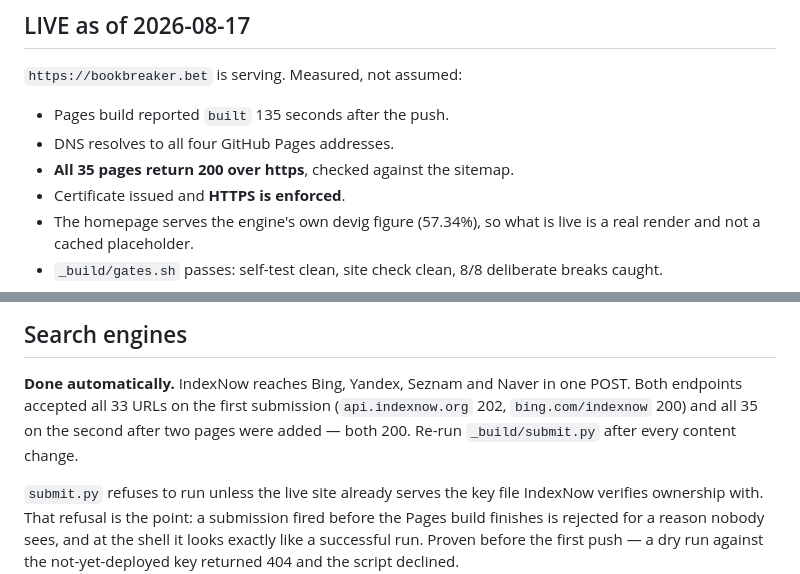
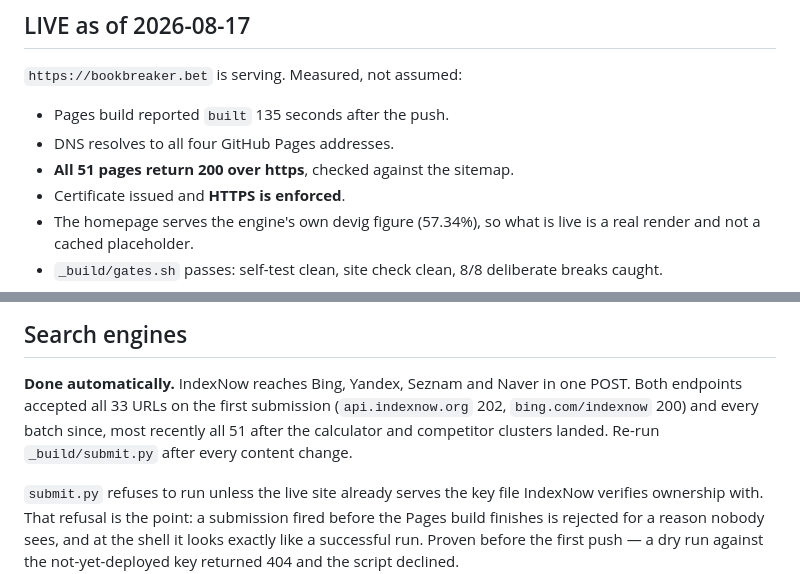
Before and after one commit to mattkerr09/bookbreaker-site, a Markdown page: DEPLOY.md, 2 parts joined by grey strips. Drawn GitHub-style.

Commit message:
DEPLOY: 51 pages live, both endpoints accepted the resubmission

```diff
--- a/DEPLOY.md
+++ b/DEPLOY.md
@@ -6,7 +6,7 @@
 
 - Pages build reported `built` 135 seconds after the push.
 - DNS resolves to all four GitHub Pages addresses.
-- **All 35 pages return 200 over https**, checked against the sitemap.
+- **All 51 pages return 200 over https**, checked against the sitemap.
 - Certificate issued and **HTTPS is enforced**.
 - The homepage serves the engine's own devig figure (57.34%), so what is live
   is a real render and not a cached placeholder.
@@ -34,8 +34,8 @@ the deploy time to finish.
 
 **Done automatically.** IndexNow reaches Bing, Yandex, Seznam and Naver in one
 POST. Both endpoints accepted all 33 URLs on the first submission
-(`api.indexnow.org` 202, `bing.com/indexnow` 200) and all 35 on the second
-after two pages were added — both 200. Re-run `_build/submit.py` after every
+(`api.indexnow.org` 202, `bing.com/indexnow` 200) and every batch since, most
+recently all 51 after the calculator and competitor clusters landed. Re-run `_build/submit.py` after every
 content change.
 
 `submit.py` refuses to run unless the live site already serves the key file
```
